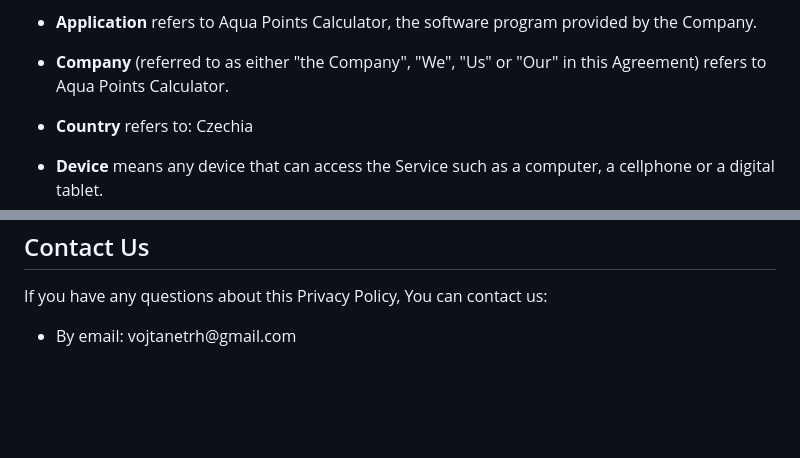
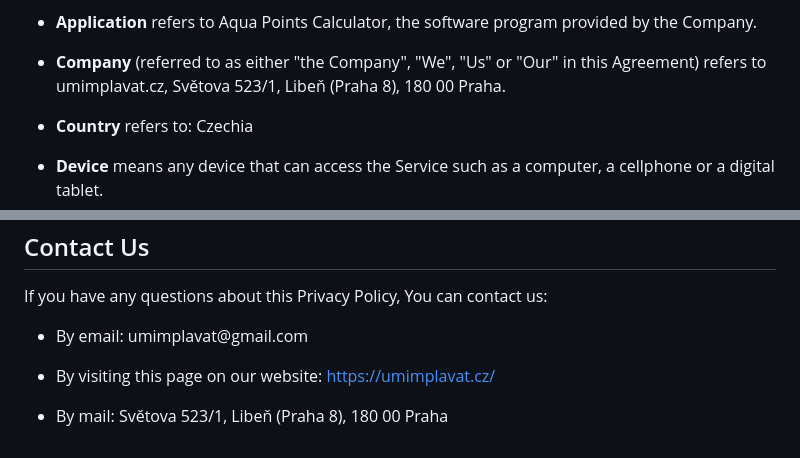
Before and after one commit to Nert53/aqua-points-calculator, a Markdown page: privacy_policy.md, 2 parts joined by grey strips. Rendered like a GitHub page; blank space fills up the shorter version.

Commit message:
Update privacy policy for umimplavat.cz

```diff
--- a/privacy_policy.md
+++ b/privacy_policy.md
@@ -18,7 +18,7 @@
 <p><strong>Application</strong> refers to Aqua Points Calculator, the software program provided by the Company.</p>
 </li>
 <li>
-<p><strong>Company</strong> (referred to as either &quot;the Company&quot;, &quot;We&quot;, &quot;Us&quot; or &quot;Our&quot; in this Agreement) refers to Aqua Points Calculator.</p>
+<p><strong>Company</strong> (referred to as either &quot;the Company&quot;, &quot;We&quot;, &quot;Us&quot; or &quot;Our&quot; in this Agreement) refers to umimplavat.cz, Světova 523/1, Libeň (Praha 8), 180 00 Praha.</p>
 </li>
 <li>
 <p><strong>Country</strong> refers to:  Czechia</p>
@@ -132,5 +132,13 @@
 <h2>Contact Us</h2>
 <p>If you have any questions about this Privacy Policy, You can contact us:</p>
 <ul>
-<li>By email: vojtanetrh@gmail.com</li>
+<li>
+<p>By email: umimplavat@gmail.com</p>
+</li>
+<li>
+<p>By visiting this page on our website: <a href="https://umimplavat.cz/" rel="external nofollow noopener" target="_blank">https://umimplavat.cz/</a></p>
+</li>
+<li>
+<p>By mail: Světova 523/1, Libeň (Praha 8), 180 00 Praha</p>
+</li>
 </ul>
```
Also changed, not shown: other parts of privacy_policy.md (+1 -1 lines).
